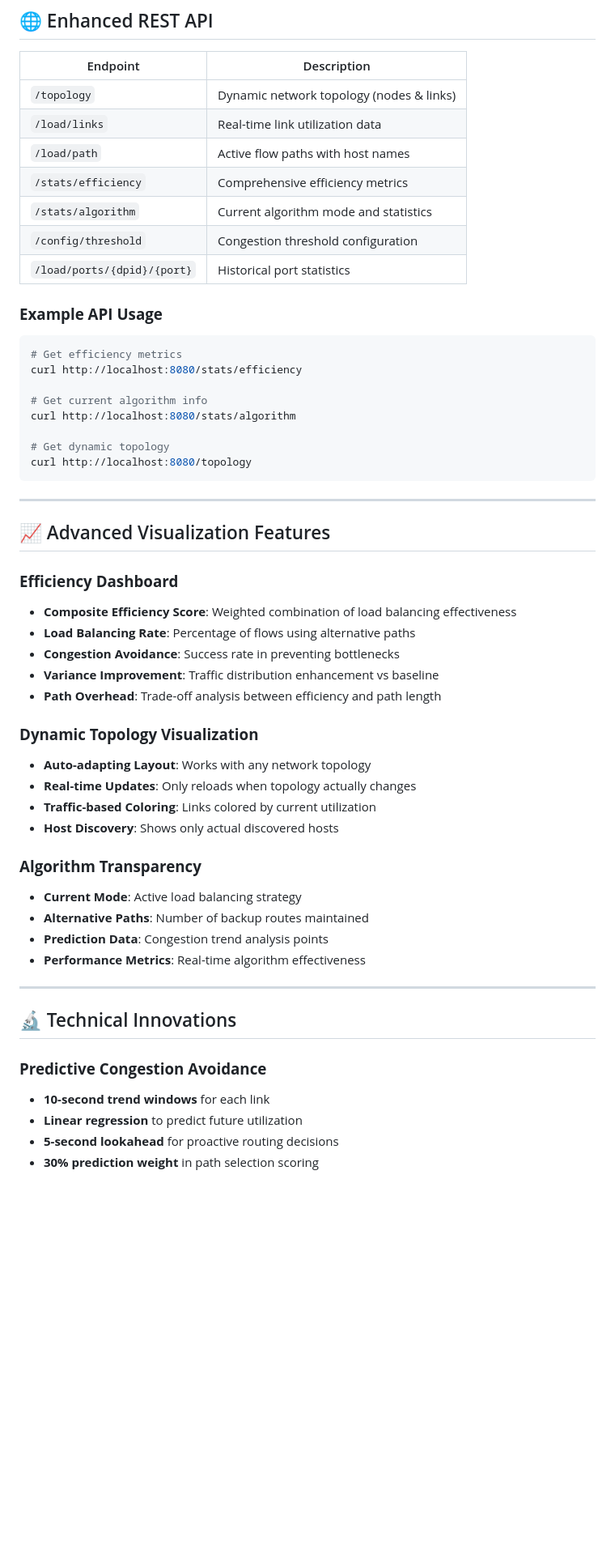
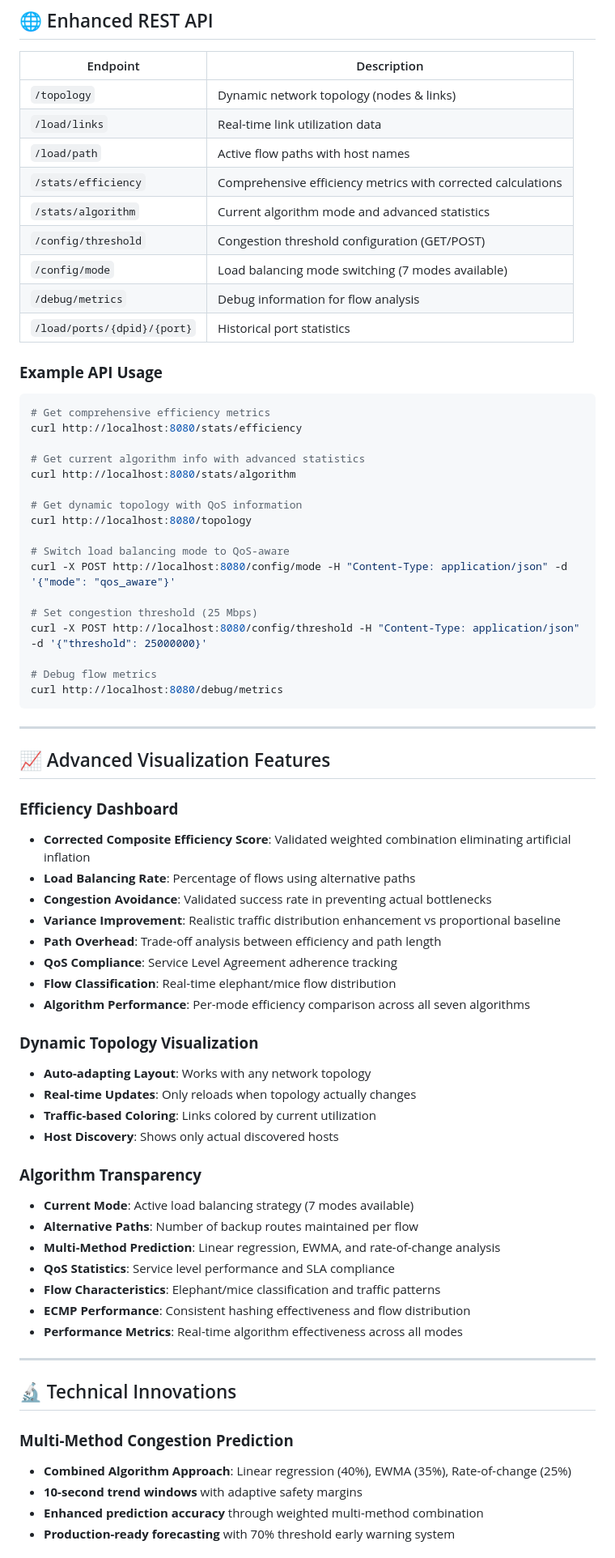
Before and after one commit to amirreza225/LoadBalancer-NetworkAutomation, a Markdown page: README.md, the part around one of its changes. Shown at 81% size. GitHub-like rendering; blank space fills up the shorter version.

````diff
--- a/README.md
+++ b/README.md
@@ -173,22 +189,33 @@ Access dashboard: **http://localhost:8000**
 | `/topology`                 | Dynamic network topology (nodes & links) |
 | `/load/links`               | Real-time link utilization data          |
 | `/load/path`                | Active flow paths with host names        |
-| `/stats/efficiency`         | Comprehensive efficiency metrics         |
-| `/stats/algorithm`          | Current algorithm mode and statistics    |
-| `/config/threshold`         | Congestion threshold configuration       |
+| `/stats/efficiency`         | Comprehensive efficiency metrics with corrected calculations |
+| `/stats/algorithm`          | Current algorithm mode and advanced statistics |
+| `/config/threshold`         | Congestion threshold configuration (GET/POST) |
+| `/config/mode`              | Load balancing mode switching (7 modes available) |
+| `/debug/metrics`            | Debug information for flow analysis      |
 | `/load/ports/{dpid}/{port}` | Historical port statistics               |
 
 ### **Example API Usage**
 
 ```bash
-# Get efficiency metrics
+# Get comprehensive efficiency metrics
 curl http://localhost:8080/stats/efficiency
 
-# Get current algorithm info
+# Get current algorithm info with advanced statistics
 curl http://localhost:8080/stats/algorithm
 
-# Get dynamic topology
+# Get dynamic topology with QoS information
 curl http://localhost:8080/topology
+
+# Switch load balancing mode to QoS-aware
+curl -X POST http://localhost:8080/config/mode -H "Content-Type: application/json" -d '{"mode": "qos_aware"}'
+
+# Set congestion threshold (25 Mbps)
+curl -X POST http://localhost:8080/config/threshold -H "Content-Type: application/json" -d '{"threshold": 25000000}'
+
+# Debug flow metrics
+curl http://localhost:8080/debug/metrics
 ```
 
 ---
@@ -197,11 +224,14 @@ curl http://localhost:8080/topology
 
 ### **Efficiency Dashboard**
 
-- **Composite Efficiency Score**: Weighted combination of load balancing effectiveness
+- **Corrected Composite Efficiency Score**: Validated weighted combination eliminating artificial inflation
 - **Load Balancing Rate**: Percentage of flows using alternative paths
-- **Congestion Avoidance**: Success rate in preventing bottlenecks
-- **Variance Improvement**: Traffic distribution enhancement vs baseline
+- **Congestion Avoidance**: Validated success rate in preventing actual bottlenecks
+- **Variance Improvement**: Realistic traffic distribution enhancement vs proportional baseline
 - **Path Overhead**: Trade-off analysis between efficiency and path length
+- **QoS Compliance**: Service Level Agreement adherence tracking
+- **Flow Classification**: Real-time elephant/mice flow distribution
+- **Algorithm Performance**: Per-mode efficiency comparison across all seven algorithms
 
 ### **Dynamic Topology Visualization**
 
@@ -212,19 +242,22 @@ curl http://localhost:8080/topology
 
 ### **Algorithm Transparency**
 
-- **Current Mode**: Active load balancing strategy
-- **Alternative Paths**: Number of backup routes maintained
-- **Prediction Data**: Congestion trend analysis points
-- **Performance Metrics**: Real-time algorithm effectiveness
+- **Current Mode**: Active load balancing strategy (7 modes available)
+- **Alternative Paths**: Number of backup routes maintained per flow
+- **Multi-Method Prediction**: Linear regression, EWMA, and rate-of-change analysis
+- **QoS Statistics**: Service level performance and SLA compliance
+- **Flow Characteristics**: Elephant/mice classification and traffic patterns
+- **ECMP Performance**: Consistent hashing effectiveness and flow distribution
+- **Performance Metrics**: Real-time algorithm effectiveness across all modes
 
 ---
 
 ## 🔬 Technical Innovations
 
-### **Predictive Congestion Avoidance**
+### **Multi-Method Congestion Prediction**
 
-- **10-second trend windows** for each link
-- **Linear regression** to predict future utilization
-- **5-second lookahead** for proactive routing decisions
-- **30% prediction weight** in path selection scoring
+- **Combined Algorithm Approach**: Linear regression (40%), EWMA (35%), Rate-of-change (25%)
+- **10-second trend windows** with adaptive safety margins
+- **Enhanced prediction accuracy** through weighted multi-method combination
+- **Production-ready forecasting** with 70% threshold early warning system
 
````
Also changed, not shown: other parts of README.md (+99 -53 lines).
